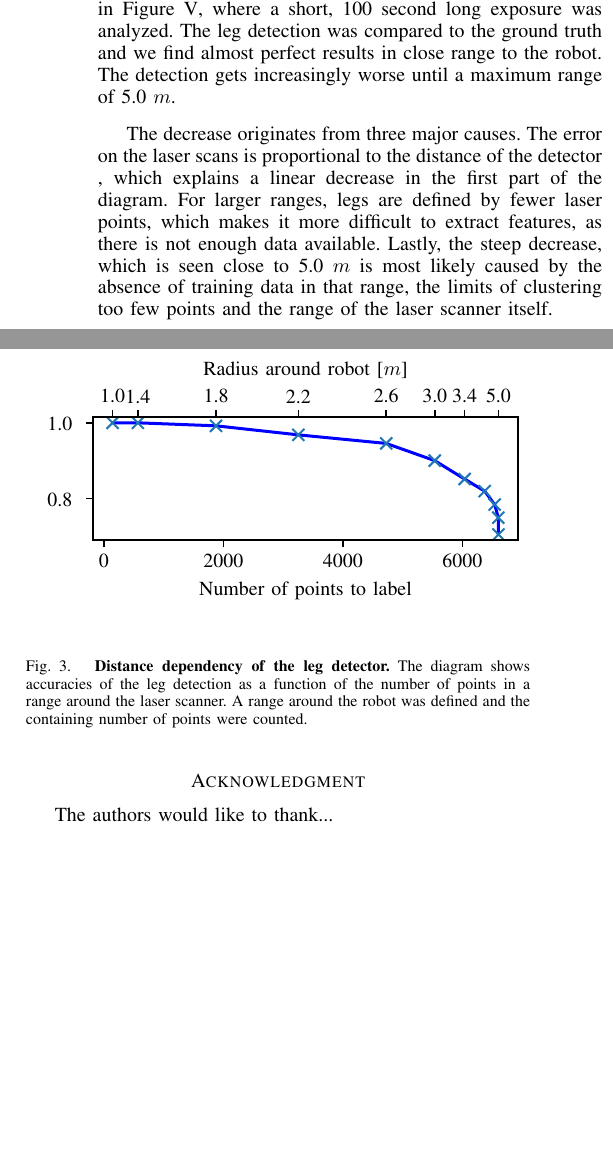
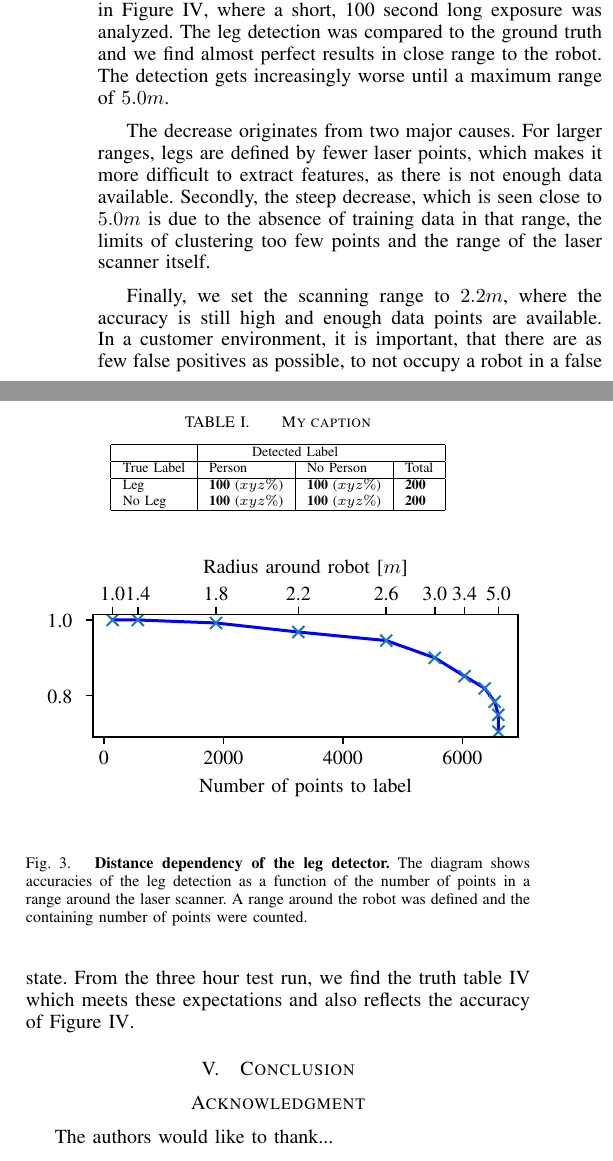
Before and after one commit to ipa-srd/ICRA-Paper, a LaTeX paper (main.tex, which reads chapters/ExperimentalResults/exp_results.tex): two parts of the columns of page 3 of 3, joined at a grey line, cut so that both start at the same text, the shorter picture padded with empty space. Compiled offline with pdfLaTeX.

Commit message:
update...

```diff
--- a/chapters/ExperimentalResults/exp_results.tex
+++ b/chapters/ExperimentalResults/exp_results.tex
@@ -2,9 +2,24 @@
 
 In order to evaluate the leg detector, the robot was set up in a corridor, recording legs of people passing through over a course of three hours. To validate the program, a region was defined, containing only walls and immovable objects. Therefore any laser scans, that were not inside the region could be identified as legs.
 
-We find, that the detector works best in close range, while becoming weaker as the range increases. This is demonstrated in Figure \ref{fig:radius_detection}, where a short, 100 second long exposure was analyzed. The leg detection was compared to the ground truth and we find almost perfect results in close range to the robot. The detection gets increasingly worse until a maximum range of 5.0 $m$.
+We find, that the detector works best in close range, while becoming weaker as the range increases. This is demonstrated in Figure \ref{fig:radius_detection}, where a short, 100 second long exposure was analyzed. The leg detection was compared to the ground truth and we find almost perfect results in close range to the robot. The detection gets increasingly worse until a maximum range of $5.0 m$.
 
-The decrease originates from three major causes. The error on the laser scans is proportional to the distance of the detector \todo{Only hypothetical, to be proven tomorrow}, which explains a linear decrease in the first part of the diagram. For larger ranges, legs are defined by fewer laser points, which makes it more difficult to extract features, as there is not enough data available. Lastly, the steep decrease, which is seen close to 5.0 $m$ is most likely caused by the absence of training data in that range, the limits of clustering too few points and the range of the laser scanner itself.
+The decrease originates from two major causes. For larger ranges, legs are defined by fewer laser points, which makes it more difficult to extract features, as there is not enough data available. Secondly, the steep decrease, which is seen close to $5.0 m$ is due to the absence of training data in that range, the limits of clustering too few points and the range of the laser scanner itself.
+
+Finally, we set the scanning range to $2.2 m$, where the accuracy is still high and enough data points are available. In a customer environment, it is important, that there are as few false positives as possible, to not occupy a robot in a false state. From the three hour test run, we find the truth table \ref{tab:truth} which meets these expectations and also reflects the accuracy of Figure \ref{fig:radius_detection}.
+
+\begin{table}[]
+	\label{tab:truth}
+	\centering
+	\caption{My caption}
+	\begin{tabular}{|l|l|l|l|}
+	\hline
+	 & \multicolumn{2}{c}{Detected Label} &  \\ \hline
+	 True Label & Person & No Person & Total \\ \hline
+	 Leg & \textbf{100} ($xyz \%$) & \textbf{100} ($xyz \%$) & \textbf{200} \\
+	 No Leg & \textbf{100} ($xyz \%$) & \textbf{100} ($xyz \%$) & \textbf{200} \\ \hline
+	\end{tabular}
+\end{table}
 
 \begin{figure}
 	\label{fig:radius_detection}
```
Also changed, not shown: chapters/chapters.tex (+1 -1 lines), main.pdf (added), 3 other files.
